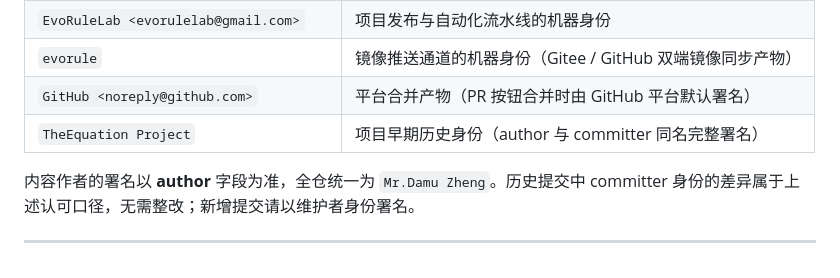
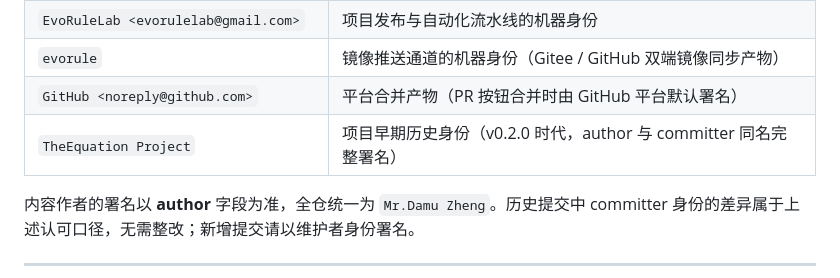
Before and after one commit to evorule/evorule-server, a Markdown page: CONTRIBUTING.md, the part around the change. Drawn GitHub-style.

Commit message:
docs(contributing): date-qualify the early-identity table entry

```diff
--- a/CONTRIBUTING.md
+++ b/CONTRIBUTING.md
@@ -27,7 +27,7 @@ Git 语义中，**committer（提交者）**表示「将该提交放入仓库的
 | `EvoRuleLab <evorulelab@gmail.com>` | 项目发布与自动化流水线的机器身份 |
 | `evorule` | 镜像推送通道的机器身份（Gitee / GitHub 双端镜像同步产物） |
 | `GitHub <noreply@github.com>` | 平台合并产物（PR 按钮合并时由 GitHub 平台默认署名） |
-| `TheEquation Project` | 项目早期历史身份（author 与 committer 同名完整署名） |
+| `TheEquation Project` | 项目早期历史身份（v0.2.0 时代，author 与 committer 同名完整署名） |
 
 内容作者的署名以 **author** 字段为准，全仓统一为 `Mr.Damu Zheng`。历史提交中 committer 身份的差异属于上述认可口径，无需整改；新增提交请以维护者身份署名。
 
```
